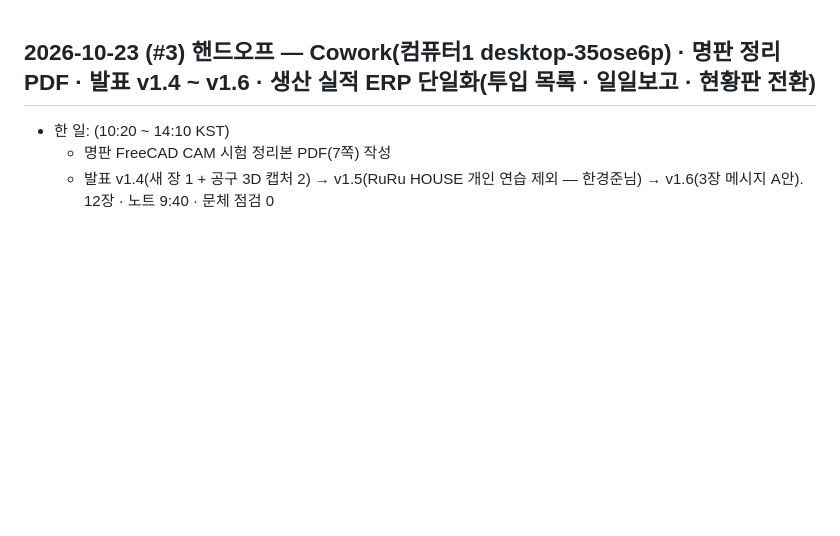
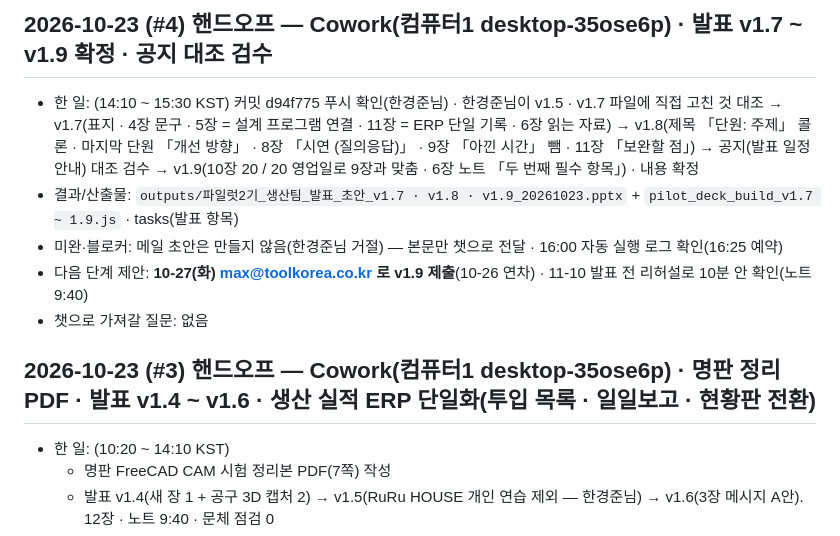
Before and after one commit to HanKyungJun/koreatooling-portal, a Markdown page: wiki/_handoff/worklog.md, the part around the change. GitHub-like rendering; blank space fills up the shorter version.

Commit message:
발표 v1.7~v1.9 확정, 공지 대조 검수, worklog #4

```diff
--- a/wiki/_handoff/worklog.md
+++ b/wiki/_handoff/worklog.md
@@ -1,3 +1,11 @@
+## 2026-10-23 (#4) 핸드오프 — Cowork(컴퓨터1 desktop-35ose6p) · 발표 v1.7 ~ v1.9 확정 · 공지 대조 검수
+
+- 한 일: (14:10 ~ 15:30 KST) 커밋 d94f775 푸시 확인(한경준님) · 한경준님이 v1.5 · v1.7 파일에 직접 고친 것 대조 → v1.7(표지 · 4장 문구 · 5장 = 설계 프로그램 연결 · 11장 = ERP 단일 기록 · 6장 읽는 자료) → v1.8(제목 「단원: 주제」 콜론 · 마지막 단원 「개선 방향」 · 8장 「시연 (질의응답)」 · 9장 「아낀 시간」 뺌 · 11장 「보완할 점」) → 공지(발표 일정 안내) 대조 검수 → v1.9(10장 20 / 20 영업일로 9장과 맞춤 · 6장 노트 「두 번째 필수 항목」) · 내용 확정
+- 결과/산출물: `outputs/파일럿2기_생산팀_발표_초안_v1.7 · v1.8 · v1.9_20261023.pptx` + `pilot_deck_build_v1.7 ~ 1.9.js` · tasks(발표 항목)
+- 미완·블로커: 메일 초안은 만들지 않음(한경준님 거절) — 본문만 챗으로 전달 · 16:00 자동 실행 로그 확인(16:25 예약)
+- 다음 단계 제안: **10-27(화) max@toolkorea.co.kr 로 v1.9 제출**(10-26 연차) · 11-10 발표 전 리허설로 10분 안 확인(노트 9:40)
+- 챗으로 가져갈 질문: 없음
+
 ## 2026-10-23 (#3) 핸드오프 — Cowork(컴퓨터1 desktop-35ose6p) · 명판 정리 PDF · 발표 v1.4 ~ v1.6 · 생산 실적 ERP 단일화(투입 목록 · 일일보고 · 현황판 전환)
 
 - 한 일: (10:20 ~ 14:10 KST)
```
Also changed, not shown: wiki/_handoff/tasks.md (+4 -1 lines).
